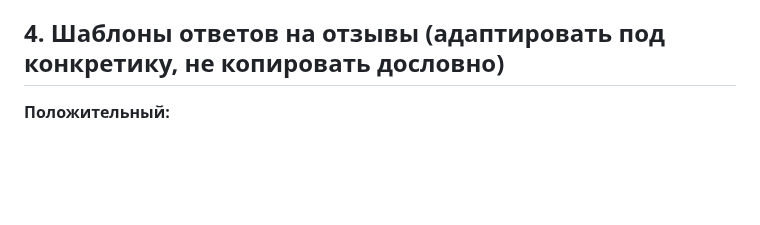
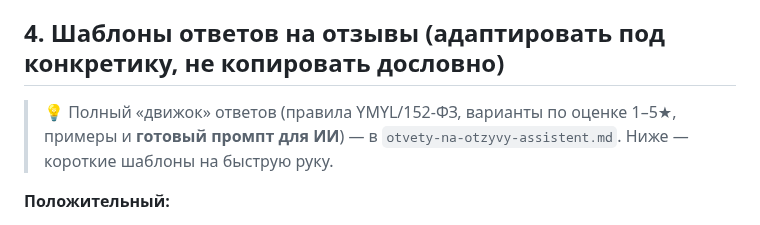
Before and after one commit to adriaaante/Angel-Dent-site, a Markdown page: _materials/seo/agregatory-i-otzyvy.md, the part around the change. Drawn GitHub-style; blank space fills up the shorter version.

```diff
--- a/_materials/seo/agregatory-i-otzyvy.md
+++ b/_materials/seo/agregatory-i-otzyvy.md
@@ -30,6 +30,10 @@
 
 ## 4. Шаблоны ответов на отзывы (адаптировать под конкретику, не копировать дословно)
 
+> 💡 Полный «движок» ответов (правила YMYL/152-ФЗ, варианты по оценке 1–5★,
+> примеры и **готовый промпт для ИИ**) — в `otvety-na-otzyvy-assistent.md`.
+> Ниже — короткие шаблоны на быструю руку.
+
 **Положительный:**
 > Спасибо большое за тёплые слова! Обязательно передадим доктору [Имя].
 > Будем рады видеть вас на профилактическом осмотре. Здоровья вам и близким!
```
Also changed, not shown: _materials/seo/otvety-na-otzyvy-assistent.md (added, +134 -0 lines).
